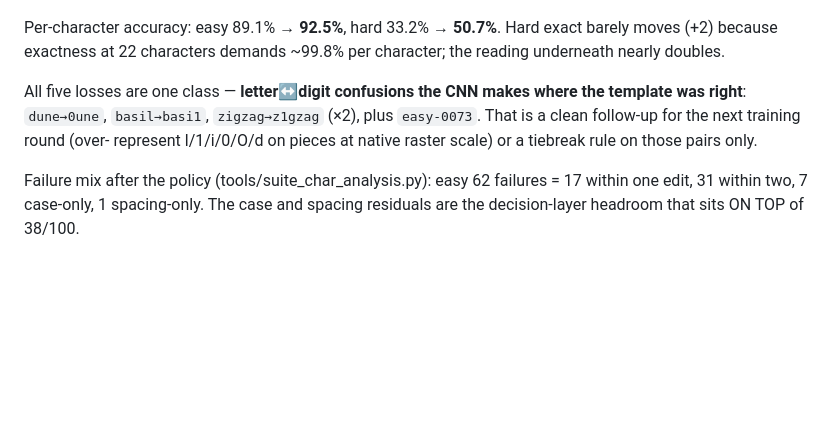
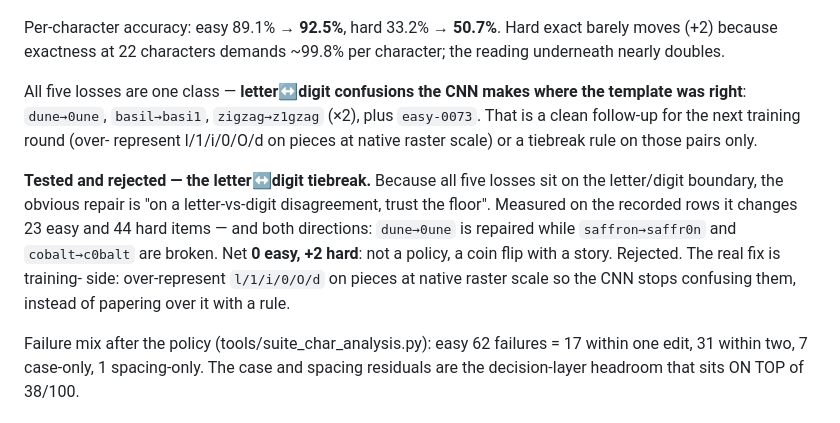
Before and after one commit to dreamer2664/superocr, a Markdown page: reports/s10b-gate-finding.md, the part around the change. Drawn GitHub-style; blank space fills up the shorter version.

Commit message:
S10b report: letter-digit tiebreak tested and rejected (net 0 easy / +2 hard, both directions - a coin flip, not a policy)

```diff
--- a/reports/s10b-gate-finding.md
+++ b/reports/s10b-gate-finding.md
@@ -75,6 +75,15 @@ plus `easy-0073`. That is a clean follow-up for the next training round (over-
 represent l/1/i/0/O/d on pieces at native raster scale) or a tiebreak rule on
 those pairs only.
 
+**Tested and rejected — the letter↔digit tiebreak.** Because all five losses
+sit on the letter/digit boundary, the obvious repair is "on a letter-vs-digit
+disagreement, trust the floor". Measured on the recorded rows it changes 23
+easy and 44 hard items — and both directions: `dune→0une` is repaired while
+`saffron→saffr0n` and `cobalt→c0balt` are broken. Net **0 easy, +2 hard**:
+not a policy, a coin flip with a story. Rejected. The real fix is training-
+side: over-represent `l/1/i/0/O/d` on pieces at native raster scale so the
+CNN stops confusing them, instead of papering over it with a rule.
+
 Failure mix after the policy (tools/suite_char_analysis.py): easy 62 failures
 = 17 within one edit, 31 within two, 7 case-only, 1 spacing-only. The case and
 spacing residuals are the decision-layer headroom that sits ON TOP of 38/100.
```
